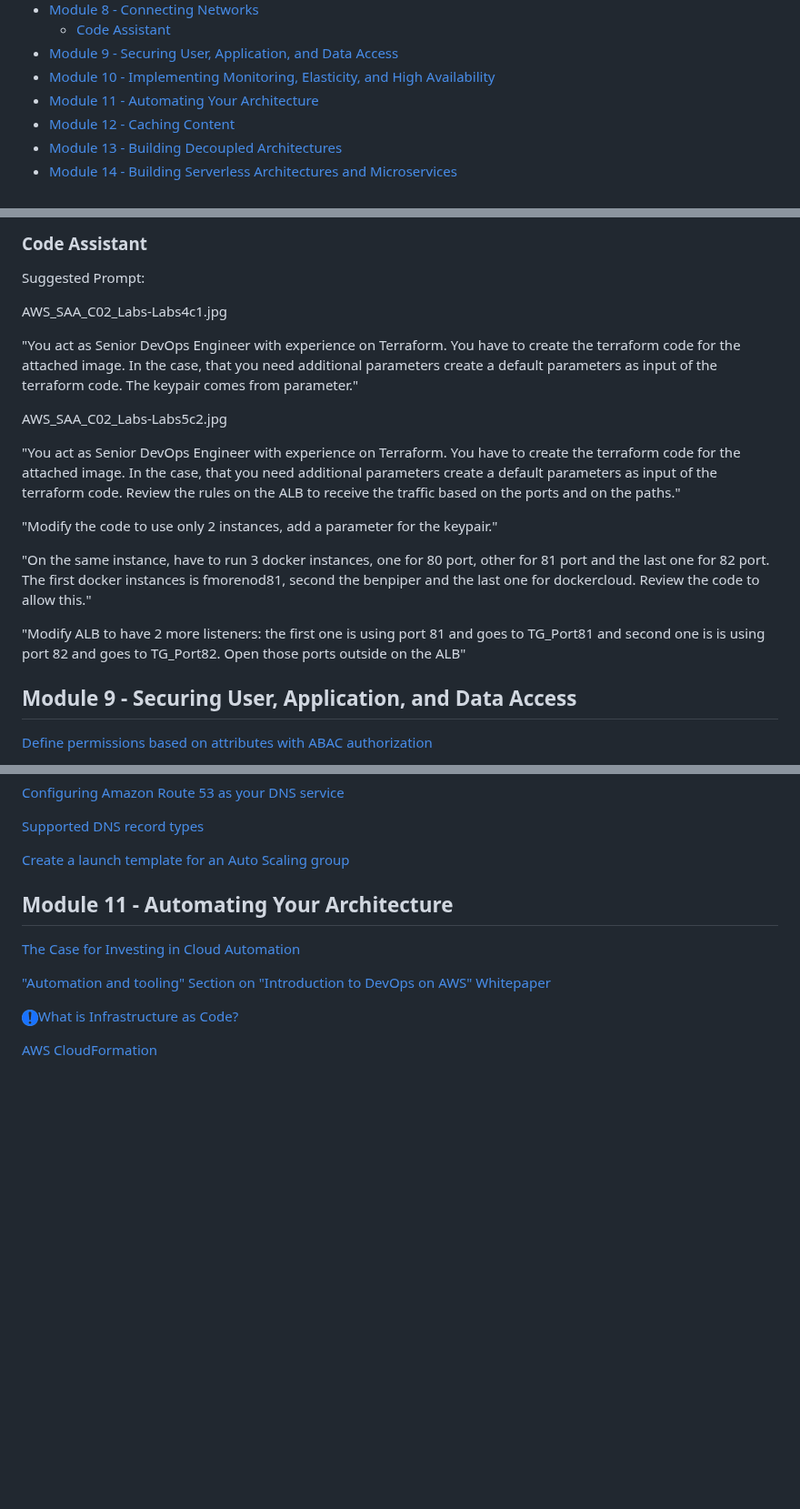
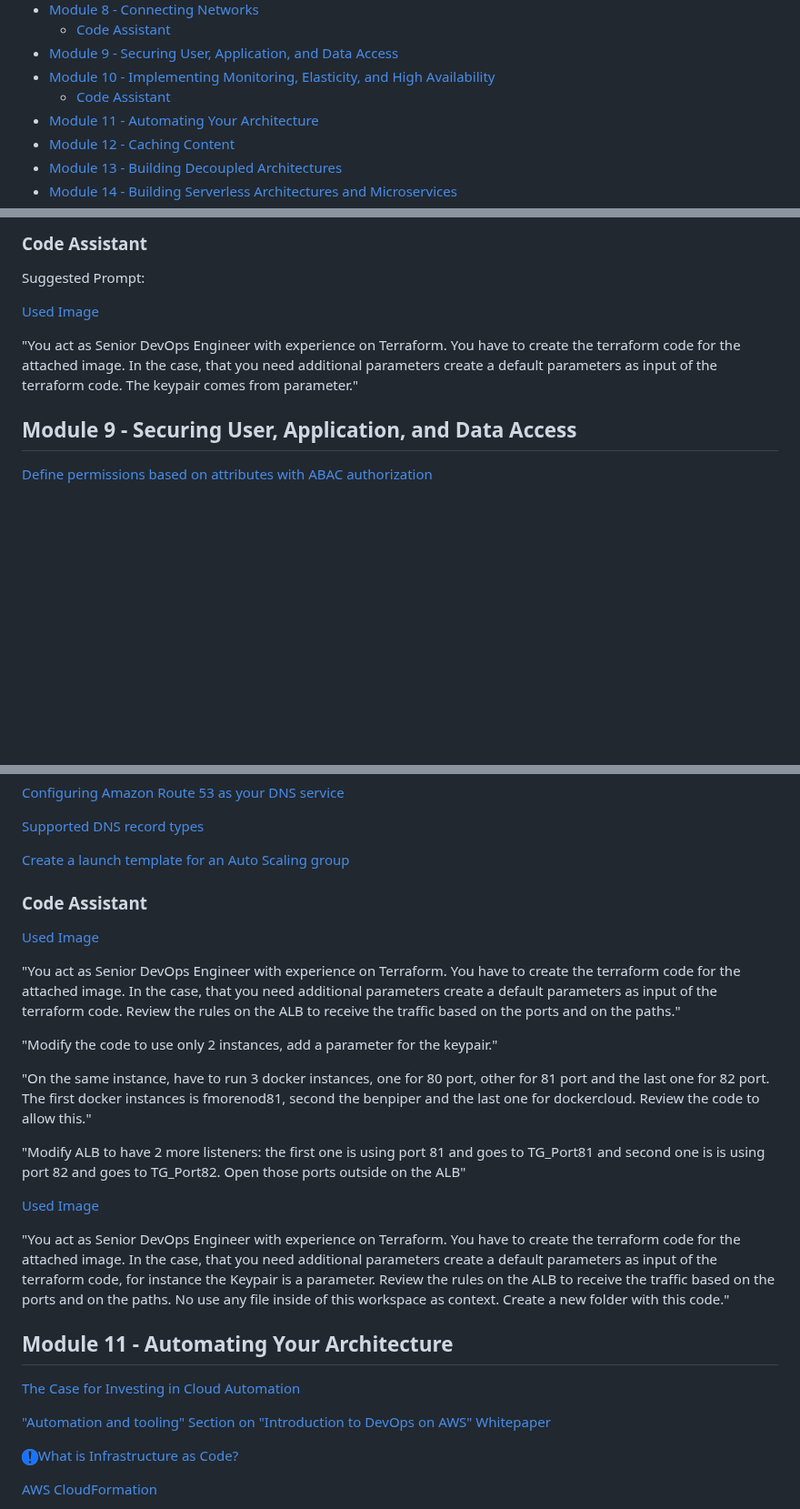
Before and after one commit to fmorenod81/unisabana, a Markdown page: undergraduate/README.md, 3 parts joined by grey strips. Shown at 91% size. GitHub-like rendering; blank space fills up the shorter version.

Commit message:
✨ Update image for Code Assistant examples

```diff
--- a/undergraduate/README.md
+++ b/undergraduate/README.md
@@ -13,6 +13,7 @@ saa-c03_20261.md
   - [Code Assistant](#code-assistant-1)
 - [Module 9 - Securing User, Application, and Data Access](#module-9---securing-user-application-and-data-access)
 - [Module 10 - Implementing Monitoring, Elasticity, and High Availability](#module-10---implementing-monitoring-elasticity-and-high-availability)
+  - [Code Assistant](#code-assistant-2)
 - [Module 11 - Automating Your Architecture](#module-11---automating-your-architecture)
 - [Module 12 - Caching Content](#module-12---caching-content)
 - [Module 13 - Building Decoupled Architectures](#module-13---building-decoupled-architectures)
@@ -287,19 +288,9 @@ Suggested Prompt:
 
 Suggested Prompt:
 
-AWS_SAA_C02_Labs-Labs4c1.jpg
+[Used Image](../img/questions/aiexamples/AWS_SAA_C02_Labs-Labs4c1.jpg)
 
 "You act as Senior DevOps Engineer with experience on Terraform. You have to create the terraform code for the attached image. In the case, that you need additional parameters create a default parameters as input of the terraform code. The keypair comes from parameter."
-
-AWS_SAA_C02_Labs-Labs5c2.jpg
-
-"You act as Senior DevOps Engineer with experience on Terraform. You have to create the terraform code for the attached image. In the case, that you need additional parameters create a default parameters as input of the terraform code. Review the rules on the ALB to receive the traffic based on the ports and on the paths."
-
-"Modify the code to use only 2 instances, add a parameter for the keypair."
-
-"On the same instance, have to run 3 docker instances, one for 80 port, other for 81 port and the last one for 82 port. The first docker instances is fmorenod81, second the benpiper and the last one for dockercloud. Review the code to allow this."
-
-"Modify ALB to have 2 more listeners: the first one is using port 81 and goes to TG_Port81 and second one is is using port 82 and goes to TG_Port82. Open those ports outside on the ALB"
 
 ## Module 9 - Securing User, Application, and Data Access
 
@@ -350,6 +341,22 @@ AWS_SAA_C02_Labs-Labs5c2.jpg
 [Supported DNS record types](https://docs.aws.amazon.com/Route53/latest/DeveloperGuide/ResourceRecordTypes.html)
 
 [Create a launch template for an Auto Scaling group](https://docs.aws.amazon.com/autoscaling/ec2/userguide/create-launch-template.html)
+
+### Code Assistant
+
+[Used Image](../img/questions/aiexamples/AWS_SAA_C02_Labs-Labs5c2-A.jpg)
+
+"You act as Senior DevOps Engineer with experience on Terraform. You have to create the terraform code for the attached image. In the case, that you need additional parameters create a default parameters as input of the terraform code. Review the rules on the ALB to receive the traffic based on the ports and on the paths."
+
+"Modify the code to use only 2 instances, add a parameter for the keypair."
+
+"On the same instance, have to run 3 docker instances, one for 80 port, other for 81 port and the last one for 82 port. The first docker instances is fmorenod81, second the benpiper and the last one for dockercloud. Review the code to allow this."
+
+"Modify ALB to have 2 more listeners: the first one is using port 81 and goes to TG_Port81 and second one is is using port 82 and goes to TG_Port82. Open those ports outside on the ALB"
+
+[Used Image](../img/questions/aiexamples/AWS_SAA_C02_Labs-Labs5c2-B.jpg)
+
+"You act as Senior DevOps Engineer with experience on Terraform. You have to create the terraform code for the attached image. In the case, that you need additional parameters create a default parameters as input of the terraform code, for instance the Keypair is a parameter. Review the rules on the ALB to receive the traffic based on the ports and on the paths. No use any file inside of this workspace as context. Create a new folder with this code."
 
 ## Module 11 - Automating Your Architecture
 
```
Also changed, not shown: img/questions/aiexamples/AWS_SAA_C02_Labs-Labs4c1.jpg (renamed from img/questions/AWS_SAA_C02_Labs-Labs4c1.jpg), img/questions/aiexamples/AWS_SAA_C02_Labs-Labs5c2-A.jpg (renamed from img/questions/AWS_SAA_C02_Labs-Labs5c2.jpg), img/questions/aiexamples/AWS_SAA_C02_Labs-Labs5c2-B.jpg (added).
